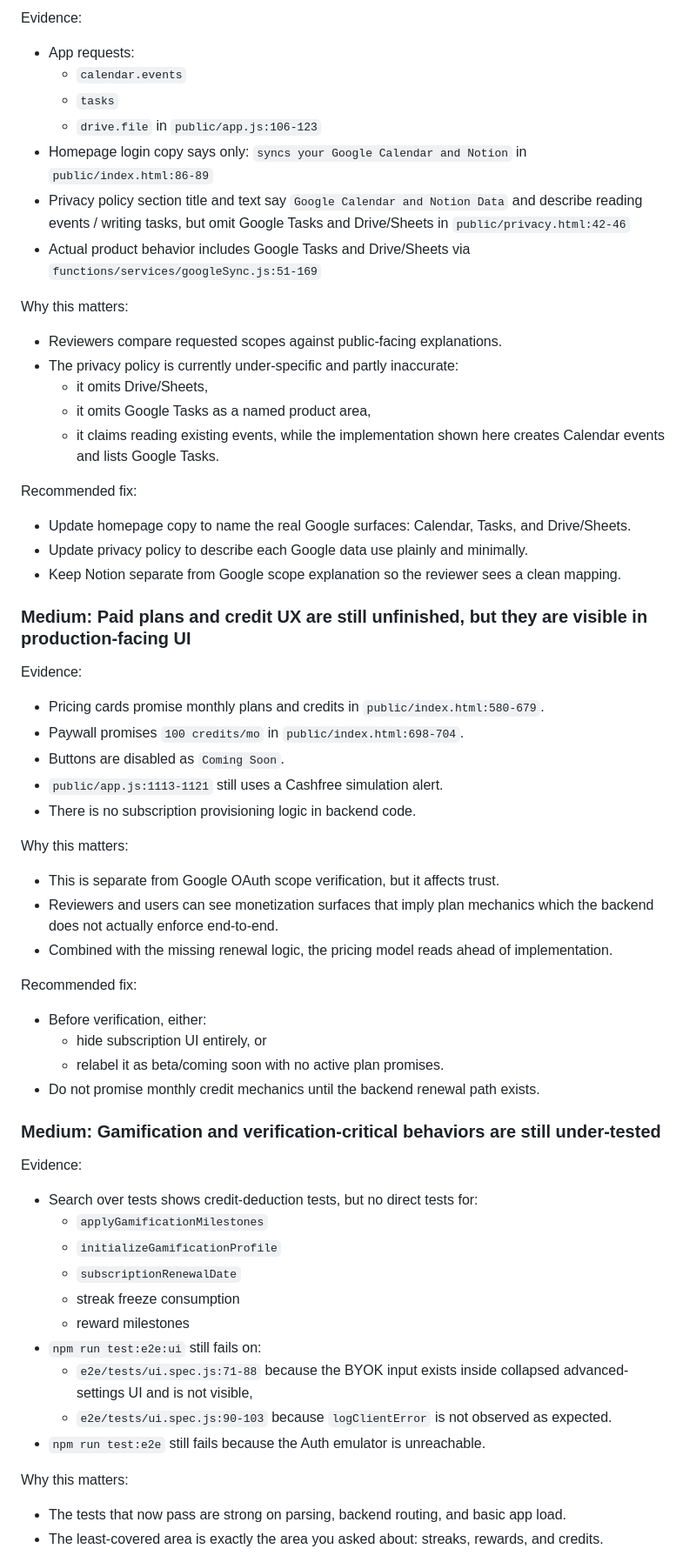
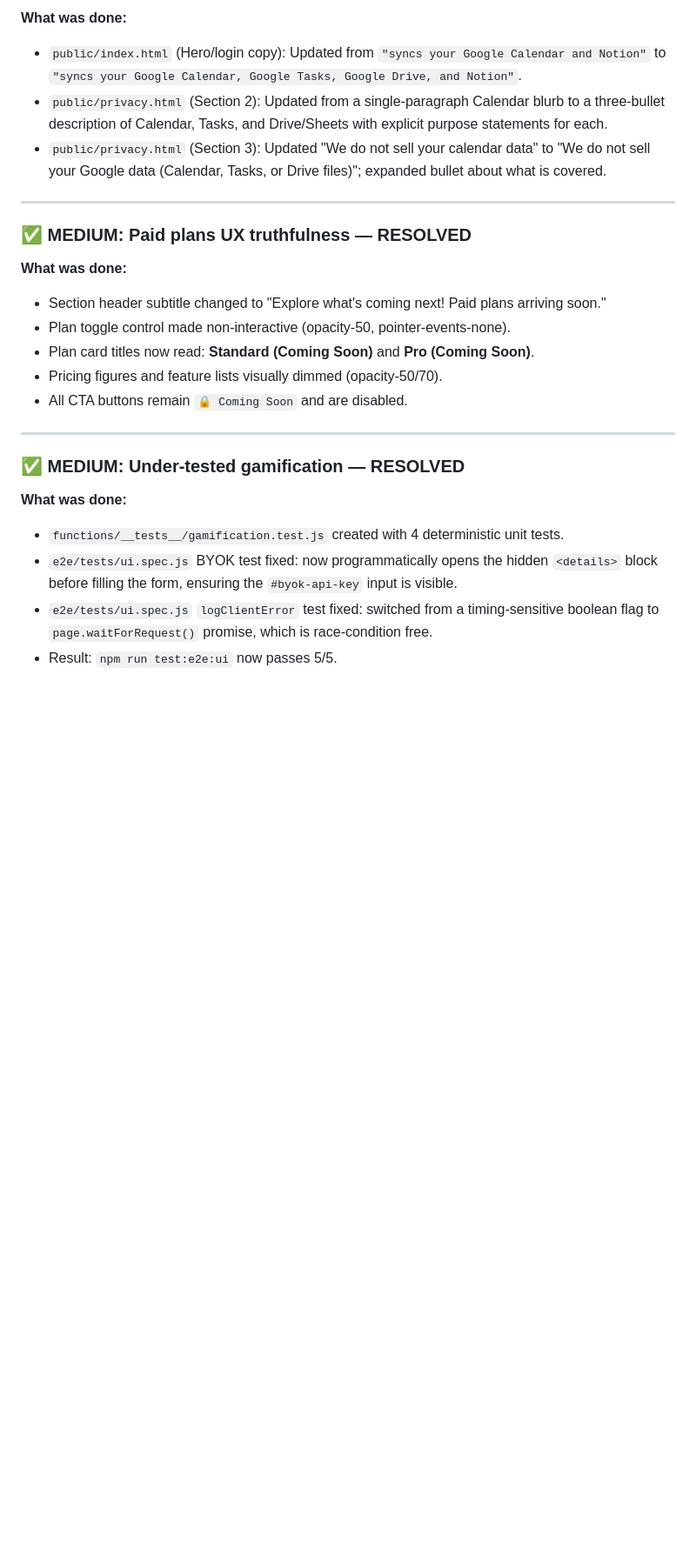
Before and after one commit to shoubhiksaha/AI-PLANNER, a Markdown page: GOOGLE_VERIFICATION_READINESS_AUDIT.md, the part around one of its changes. Shown at 87% size. GitHub-like rendering; blank space fills up the shorter version.

```diff
--- a/GOOGLE_VERIFICATION_READINESS_AUDIT.md
+++ b/GOOGLE_VERIFICATION_READINESS_AUDIT.md
@@ -122,61 +67,30 @@ Tests missing:
 
-Evidence:
-- App requests:
-  - `calendar.events`
-  - `tasks`
-  - `drive.file`
-  in `public/app.js:106-123`
-- Homepage login copy says only: `syncs your Google Calendar and Notion` in `public/index.html:86-89`
-- Privacy policy section title and text say `Google Calendar and Notion Data` and describe reading events / writing tasks, but omit Google Tasks and Drive/Sheets in `public/privacy.html:42-46`
-- Actual product behavior includes Google Tasks and Drive/Sheets via `functions/services/googleSync.js:51-169`
+**What was done:**
 
-Why this matters:
-- Reviewers compare requested scopes against public-facing explanations.
-- The privacy policy is currently under-specific and partly inaccurate:
-  - it omits Drive/Sheets,
-  - it omits Google Tasks as a named product area,
-  - it claims reading existing events, while the implementation shown here creates Calendar events and lists Google Tasks.
+- `public/index.html` (Hero/login copy): Updated from `"syncs your Google Calendar and Notion"` to `"syncs your Google Calendar, Google Tasks, Google Drive, and Notion"`.
+- `public/privacy.html` (Section 2): Updated from a single-paragraph Calendar blurb to a three-bullet description of Calendar, Tasks, and Drive/Sheets with explicit purpose statements for each.
+- `public/privacy.html` (Section 3): Updated "We do not sell your calendar data" to "We do not sell your Google data (Calendar, Tasks, or Drive files)"; expanded bullet about what is covered.
 
-Recommended fix:
-- Update homepage copy to name the real Google surfaces: Calendar, Tasks, and Drive/Sheets.
-- Update privacy policy to describe each Google data use plainly and minimally.
-- Keep Notion separate from Google scope explanation so the reviewer sees a clean mapping.
+---
 
-### Medium: Paid plans and credit UX are still unfinished, but they are visible in production-facing UI
+### ✅ MEDIUM: Paid plans UX truthfulness — RESOLVED
 
-Evidence:
-- Pricing cards promise monthly plans and credits in `public/index.html:580-679`.
-- Paywall promises `100 credits/mo` in `public/index.html:698-704`.
-- Buttons are disabled as `Coming Soon`.
-- `public/app.js:1113-1121` still uses a Cashfree simulation alert.
-- There is no subscription provisioning logic in backend code.
+**What was done:**
 
-Why this matters:
-- This is separate from Google OAuth scope verification, but it affects trust.
-- Reviewers and users can see monetization surfaces that imply plan mechanics which the backend does not actually enforce end-to-end.
-- Combined with the missing renewal logic, the pricing model reads ahead of implementation.
+- Section header subtitle changed to "Explore what's coming next! Paid plans arriving soon."
+- Plan toggle control made non-interactive (opacity-50, pointer-events-none).
+- Plan card titles now read: **Standard (Coming Soon)** and **Pro (Coming Soon)**.
+- Pricing figures and feature lists visually dimmed (opacity-50/70).
+- All CTA buttons remain `🔒 Coming Soon` and are disabled.
 
-Recommended fix:
-- Before verification, either:
-  - hide subscription UI entirely, or
-  - relabel it as beta/coming soon with no active plan promises.
-- Do not promise monthly credit mechanics until the backend renewal path exists.
+---
 
-### Medium: Gamification and verification-critical behaviors are still under-tested
+### ✅ MEDIUM: Under-tested gamification — RESOLVED
 
-Evidence:
-- Search over tests shows credit-deduction tests, but no direct tests for:
-  - `applyGamificationMilestones`
-  - `initializeGamificationProfile`
-  - `subscriptionRenewalDate`
-  - streak freeze consumption
-  - reward milestones
-- `npm run test:e2e:ui` still fails on:
-  - `e2e/tests/ui.spec.js:71-88` because the BYOK input exists inside collapsed advanced-settings UI and is not visible,
-  - `e2e/tests/ui.spec.js:90-103` because `logClientError` is not observed as expected.
-- `npm run test:e2e` still fails because the Auth emulator is unreachable.
+**What was done:**
 
-Why this matters:
-- The tests that now pass are strong on parsing, backend routing, and basic app load.
-- The least-covered area is exactly the area you asked about: streaks, rewards, and credits.
+- `functions/__tests__/gamification.test.js` created with 4 deterministic unit tests.
+- `e2e/tests/ui.spec.js` BYOK test fixed: now programmatically opens the hidden `<details>` block before filling the form, ensuring the `#byok-api-key` input is visible.
+- `e2e/tests/ui.spec.js` `logClientError` test fixed: switched from a timing-sensitive boolean flag to `page.waitForRequest()` promise, which is race-condition free.
+- Result: `npm run test:e2e:ui` now passes 5/5.
 
```
Also changed, not shown: other parts of GOOGLE_VERIFICATION_READINESS_AUDIT.md (+67 -133 lines).
